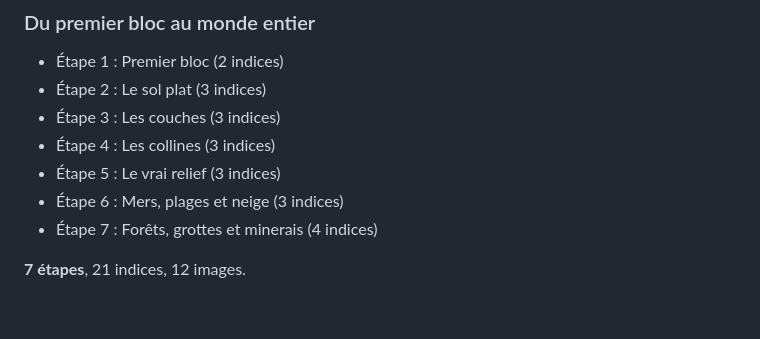
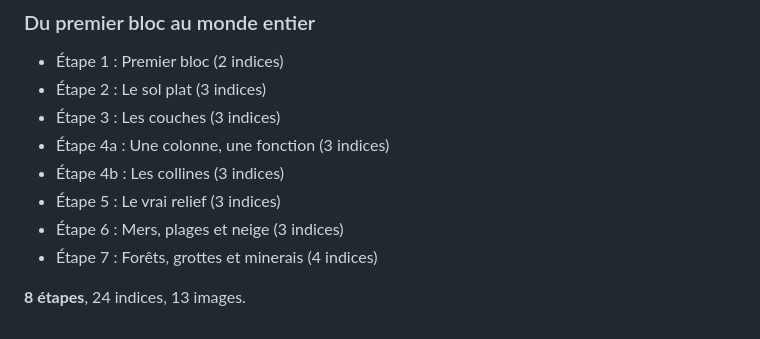
Before and after one commit to Manta-Epitech-Academy/voxel-world_subject, a Markdown page: README.md, the part around the change. Drawn GitHub-style.

```diff
--- a/README.md
+++ b/README.md
@@ -13,9 +13,10 @@ Moteur : **voxel-world** (lua).
 - Étape 1 : Premier bloc (2 indices)
 - Étape 2 : Le sol plat (3 indices)
 - Étape 3 : Les couches (3 indices)
-- Étape 4 : Les collines (3 indices)
+- Étape 4a : Une colonne, une fonction (3 indices)
+- Étape 4b : Les collines (3 indices)
 - Étape 5 : Le vrai relief (3 indices)
 - Étape 6 : Mers, plages et neige (3 indices)
 - Étape 7 : Forêts, grottes et minerais (4 indices)
 
-**7 étapes**, 21 indices, 12 images.
+**8 étapes**, 24 indices, 13 images.
```
Also changed, not shown: intro.md (+1 -1 lines), world-generator.md (+92 -16 lines), img/etape4a-resultat.png (added).
